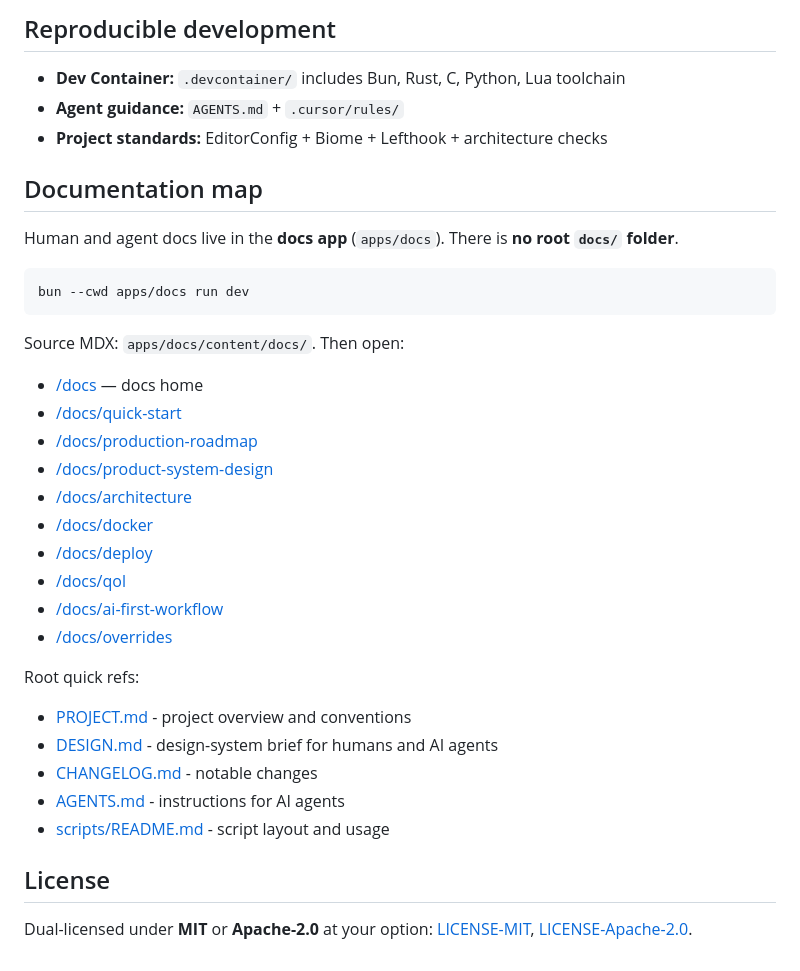
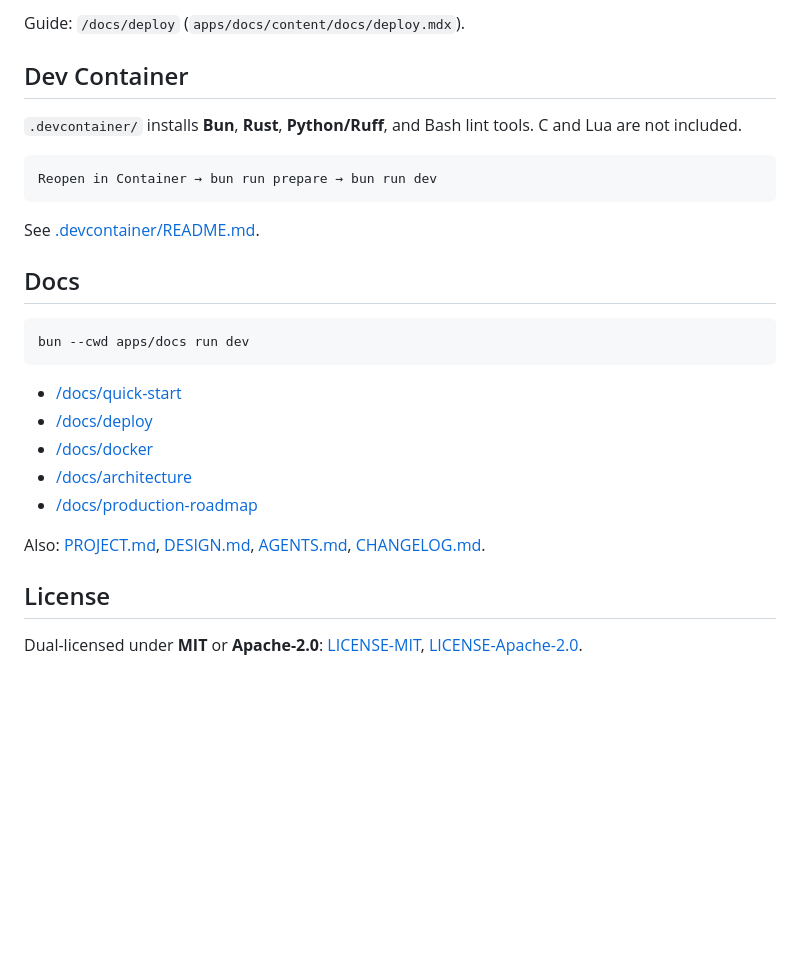
Before and after one commit to shabirkhan-dev/tactical-os, a Markdown page: README.md, the part around one of its changes. Rendered like a GitHub page; blank space fills up the shorter version.

````diff
--- a/README.md
+++ b/README.md
@@ -126,40 +85,31 @@ docker compose up -d --build
 
-## Reproducible development
+Guide: `/docs/deploy` (`apps/docs/content/docs/deploy.mdx`).
 
-- **Dev Container:** `.devcontainer/` includes Bun, Rust, C, Python, Lua toolchain
-- **Agent guidance:** `AGENTS.md` + `.cursor/rules/`
-- **Project standards:** EditorConfig + Biome + Lefthook + architecture checks
+## Dev Container
 
-## Documentation map
+`.devcontainer/` installs **Bun**, **Rust**, **Python/Ruff**, and Bash lint tools. C and Lua are not included.
 
-Human and agent docs live in the **docs app** (`apps/docs`). There is **no root `docs/` folder**.
+```text
+Reopen in Container → bun run prepare → bun run dev
+```
+
+See [.devcontainer/README.md](.devcontainer/README.md).
+
+## Docs
 
 ```bash
 bun --cwd apps/docs run dev
 ```
 
-Source MDX: `apps/docs/content/docs/`. Then open:
+- [/docs/quick-start](http://localhost:3002/docs/quick-start)
+- [/docs/deploy](http://localhost:3002/docs/deploy)
+- [/docs/docker](http://localhost:3002/docs/docker)
+- [/docs/architecture](http://localhost:3002/docs/architecture)
+- [/docs/production-roadmap](http://localhost:3002/docs/production-roadmap)
 
-- [/docs](http://localhost:3002/docs) — docs home
-- [/docs/quick-start](http://localhost:3002/docs/quick-start)
-- [/docs/production-roadmap](http://localhost:3002/docs/production-roadmap)
-- [/docs/product-system-design](http://localhost:3002/docs/product-system-design)
-- [/docs/architecture](http://localhost:3002/docs/architecture)
-- [/docs/docker](http://localhost:3002/docs/docker)
-- [/docs/deploy](http://localhost:3002/docs/deploy)
-- [/docs/qol](http://localhost:3002/docs/qol)
-- [/docs/ai-first-workflow](http://localhost:3002/docs/ai-first-workflow)
-- [/docs/overrides](http://localhost:3002/docs/overrides)
-
-Root quick refs:
-
-- [PROJECT.md](PROJECT.md) - project overview and conventions
-- [DESIGN.md](DESIGN.md) - design-system brief for humans and AI agents
-- [CHANGELOG.md](CHANGELOG.md) - notable changes
-- [AGENTS.md](AGENTS.md) - instructions for AI agents
-- [scripts/README.md](scripts/README.md) - script layout and usage
+Also: [PROJECT.md](PROJECT.md), [DESIGN.md](DESIGN.md), [AGENTS.md](AGENTS.md), [CHANGELOG.md](CHANGELOG.md).
 
 ## License
 
-Dual-licensed under **MIT** or **Apache-2.0** at your option:
+Dual-licensed under **MIT** or **Apache-2.0**:
 [LICENSE-MIT](LICENSE-MIT), [LICENSE-Apache-2.0](LICENSE-Apache-2.0).
````
Also changed, not shown: other parts of README.md (+48 -89 lines), AGENTS.md (+1 -1 lines).
